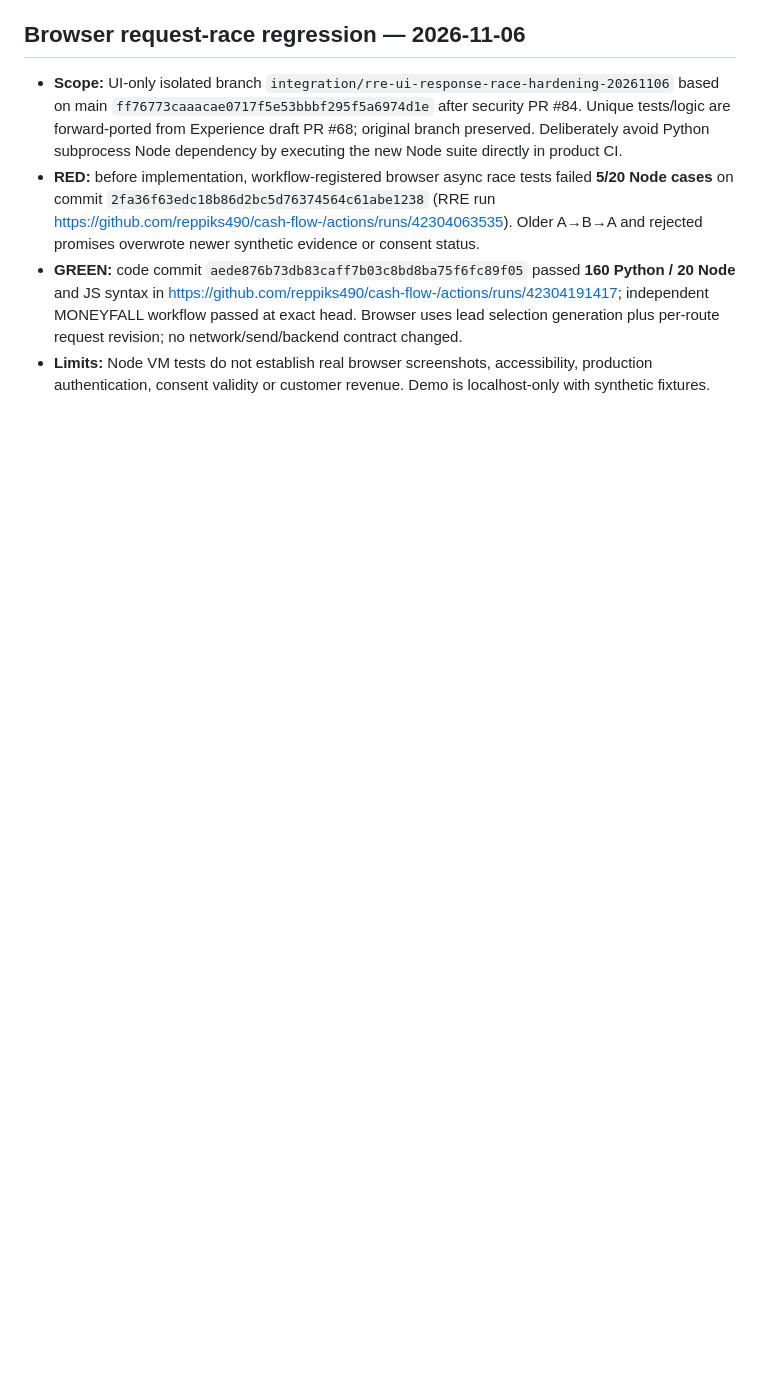
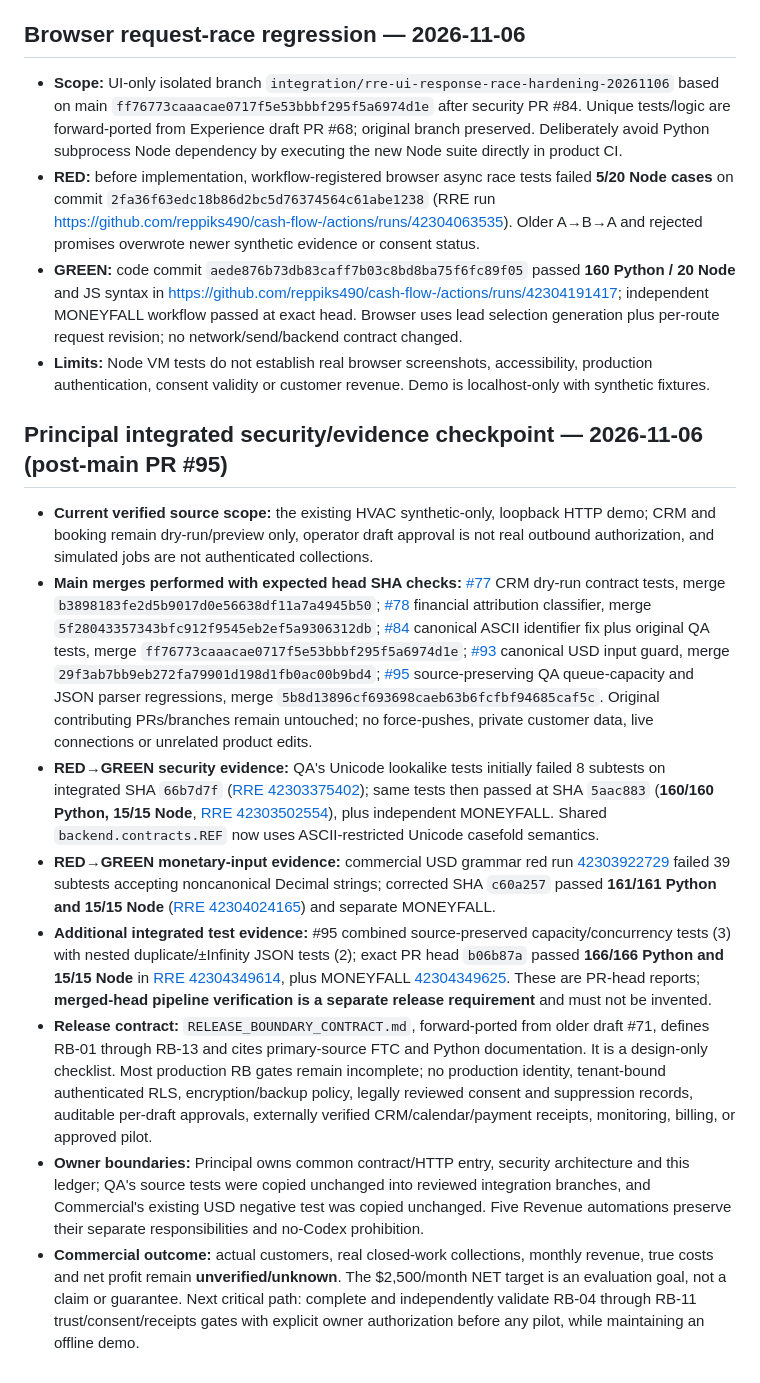
Before and after one commit to reppiks490/cash-flow-, a Markdown page: products/revenue_recovery/PROJECT_LEDGER.md, the part around the change. Rendered like a GitHub page; blank space fills up the shorter version.

Commit message:
docs(rre): ledger actual merges, red-green CI and remaining release blockers

```diff
--- a/products/revenue_recovery/PROJECT_LEDGER.md
+++ b/products/revenue_recovery/PROJECT_LEDGER.md
@@ -170,3 +170,15 @@ Leading measures: leads received; permissioned/qualified leads; drafts approved;
 - **RED:** before implementation, workflow-registered browser async race tests failed **5/20 Node cases** on commit `2fa36f63edc18b86d2bc5d76374564c61abe1238` (RRE run https://github.com/reppiks490/cash-flow-/actions/runs/42304063535). Older A→B→A and rejected promises overwrote newer synthetic evidence or consent status.
 - **GREEN:** code commit `aede876b73db83caff7b03c8bd8ba75f6fc89f05` passed **160 Python / 20 Node** and JS syntax in https://github.com/reppiks490/cash-flow-/actions/runs/42304191417; independent MONEYFALL workflow passed at exact head. Browser uses lead selection generation plus per-route request revision; no network/send/backend contract changed.
 - **Limits:** Node VM tests do not establish real browser screenshots, accessibility, production authentication, consent validity or customer revenue. Demo is localhost-only with synthetic fixtures.
+
+
+## Principal integrated security/evidence checkpoint — 2026-11-06 (post-main PR #95)
+
+- **Current verified source scope:** the existing HVAC synthetic-only, loopback HTTP demo; CRM and booking remain dry-run/preview only, operator draft approval is not real outbound authorization, and simulated jobs are not authenticated collections.
+- **Main merges performed with expected head SHA checks:** [#77](https://github.com/reppiks490/cash-flow-/pull/77) CRM dry-run contract tests, merge `b3898183fe2d5b9017d0e56638df11a7a4945b50`; [#78](https://github.com/reppiks490/cash-flow-/pull/78) financial attribution classifier, merge `5f28043357343bfc912f9545eb2ef5a9306312db`; [#84](https://github.com/reppiks490/cash-flow-/pull/84) canonical ASCII identifier fix plus original QA tests, merge `ff76773caaacae0717f5e53bbbf295f5a6974d1e`; [#93](https://github.com/reppiks490/cash-flow-/pull/93) canonical USD input guard, merge `29f3ab7bb9eb272fa79901d198d1fb0ac00b9bd4`; [#95](https://github.com/reppiks490/cash-flow-/pull/95) source-preserving QA queue-capacity and JSON parser regressions, merge `5b8d13896cf693698caeb63b6fcfbf94685caf5c`. Original contributing PRs/branches remain untouched; no force-pushes, private customer data, live connections or unrelated product edits.
+- **RED→GREEN security evidence:** QA's Unicode lookalike tests initially failed 8 subtests on integrated SHA `66b7d7f` ([RRE 42303375402](https://github.com/reppiks490/cash-flow-/actions/runs/42303375402)); same tests then passed at SHA `5aac883` (**160/160 Python, 15/15 Node**, [RRE 42303502554](https://github.com/reppiks490/cash-flow-/actions/runs/42303502554)), plus independent MONEYFALL. Shared `backend.contracts.REF` now uses ASCII-restricted Unicode casefold semantics.
+- **RED→GREEN monetary-input evidence:** commercial USD grammar red run [42303922729](https://github.com/reppiks490/cash-flow-/actions/runs/42303922729) failed 39 subtests accepting noncanonical Decimal strings; corrected SHA `c60a257` passed **161/161 Python and 15/15 Node** ([RRE 42304024165](https://github.com/reppiks490/cash-flow-/actions/runs/42304024165)) and separate MONEYFALL.
+- **Additional integrated test evidence:** #95 combined source-preserved capacity/concurrency tests (3) with nested duplicate/±Infinity JSON tests (2); exact PR head `b06b87a` passed **166/166 Python and 15/15 Node** in [RRE 42304349614](https://github.com/reppiks490/cash-flow-/actions/runs/42304349614), plus MONEYFALL [42304349625](https://github.com/reppiks490/cash-flow-/actions/runs/42304349625). These are PR-head reports; **merged-head pipeline verification is a separate release requirement** and must not be invented.
+- **Release contract:** `RELEASE_BOUNDARY_CONTRACT.md`, forward-ported from older draft #71, defines RB-01 through RB-13 and cites primary-source FTC and Python documentation. It is a design-only checklist. Most production RB gates remain incomplete; no production identity, tenant-bound authenticated RLS, encryption/backup policy, legally reviewed consent and suppression records, auditable per-draft approvals, externally verified CRM/calendar/payment receipts, monitoring, billing, or approved pilot.
+- **Owner boundaries:** Principal owns common contract/HTTP entry, security architecture and this ledger; QA's source tests were copied unchanged into reviewed integration branches, and Commercial's existing USD negative test was copied unchanged. Five Revenue automations preserve their separate responsibilities and no-Codex prohibition.
+- **Commercial outcome:** actual customers, real closed-work collections, monthly revenue, true costs and net profit remain **unverified/unknown**. The $2,500/month NET target is an evaluation goal, not a claim or guarantee. Next critical path: complete and independently validate RB-04 through RB-11 trust/consent/receipts gates with explicit owner authorization before any pilot, while maintaining an offline demo.
```
